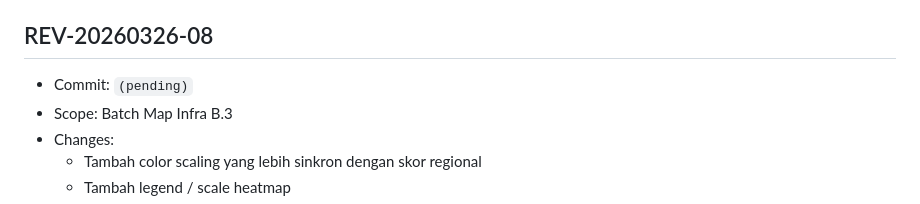
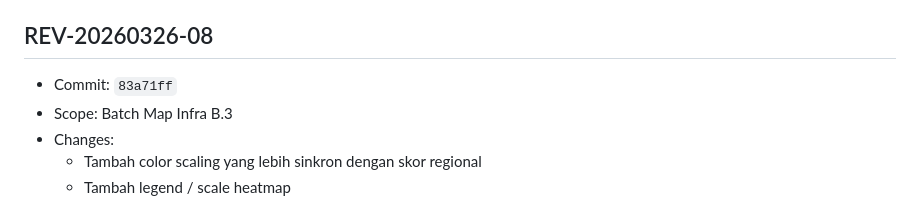
Before and after one commit to pokedongaming-lab/restomap, a Markdown page: REVISION_LOG.md, the part around the change. GitHub-like rendering.

Commit message:
docs(revision): finalize commit reference for REV-20260326-08

```diff
--- a/REVISION_LOG.md
+++ b/REVISION_LOG.md
@@ -5,7 +5,7 @@ Format versi yang dipakai:
 - Contoh: `REV-20260325-01`
 
 ## REV-20260326-08
-- Commit: `(pending)`
+- Commit: `83a71ff`
 - Scope: Batch Map Infra B.3
 - Changes:
   - Tambah color scaling yang lebih sinkron dengan skor regional
```
